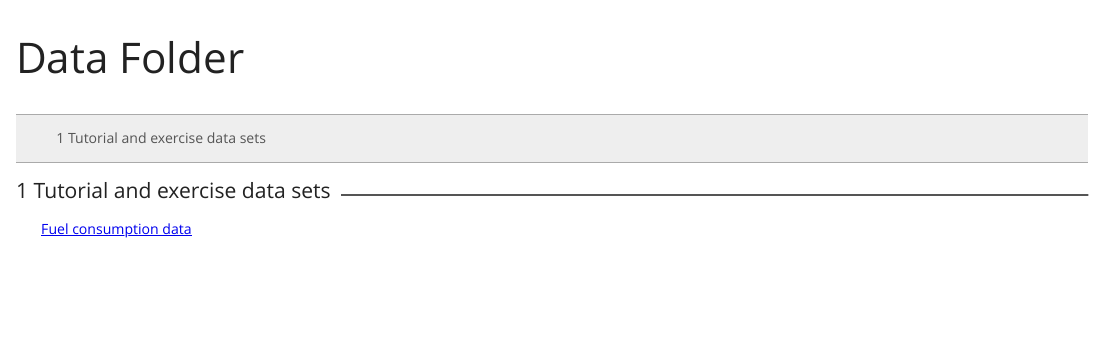
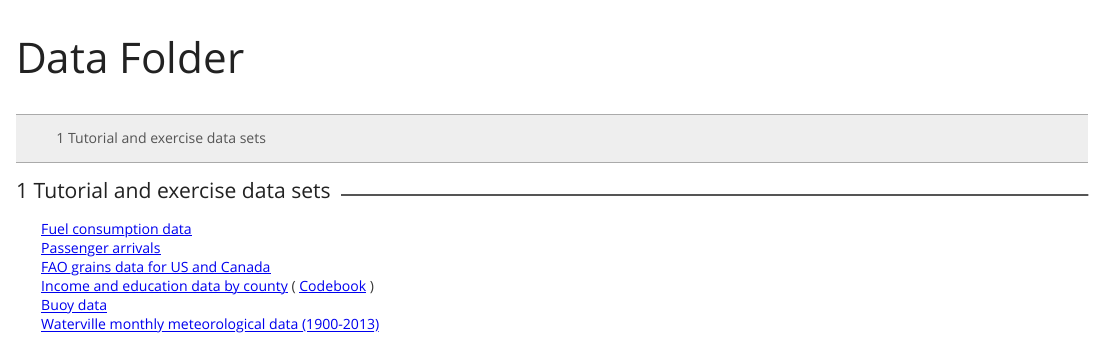
Before and after one commit to mgimond/Data, an R Markdown document (index.Rmd): the page in a window 1100 px wide, from its top. The pictures show the output file index.html that the author committed with the source, opened offline.

Commit message:
Update list of data files

```diff
--- a/index.Rmd
+++ b/index.Rmd
@@ -10,6 +10,13 @@ output:
     toc_depth: 3
 ---
 
-# Tutorial and exercise data sets
+# Tutorial and Exercise Data Sets
 
 [Fuel consumption data](./Exercises/fuel.csv)
+[Passenger arrivals](./Exercises/passenger_arrivals.csv)
+[FAO grains data for US and Canada](./Exercises/FAO_grains_NA.csv)
+[Income and education data by county](./Exercises/Income_education.csv) ( [Codebook](./Exercises/Income_education_codebook.csv) )
+[Buoy data](./Exercises/st44005_2010.dat)
+[Waterville monthly meteorological data (1900-2013)](./Exercises/WTVL_monthly_1900-2013.csv)
+
+# ES218 Data Sets
```
Also changed, not shown: index.html.
